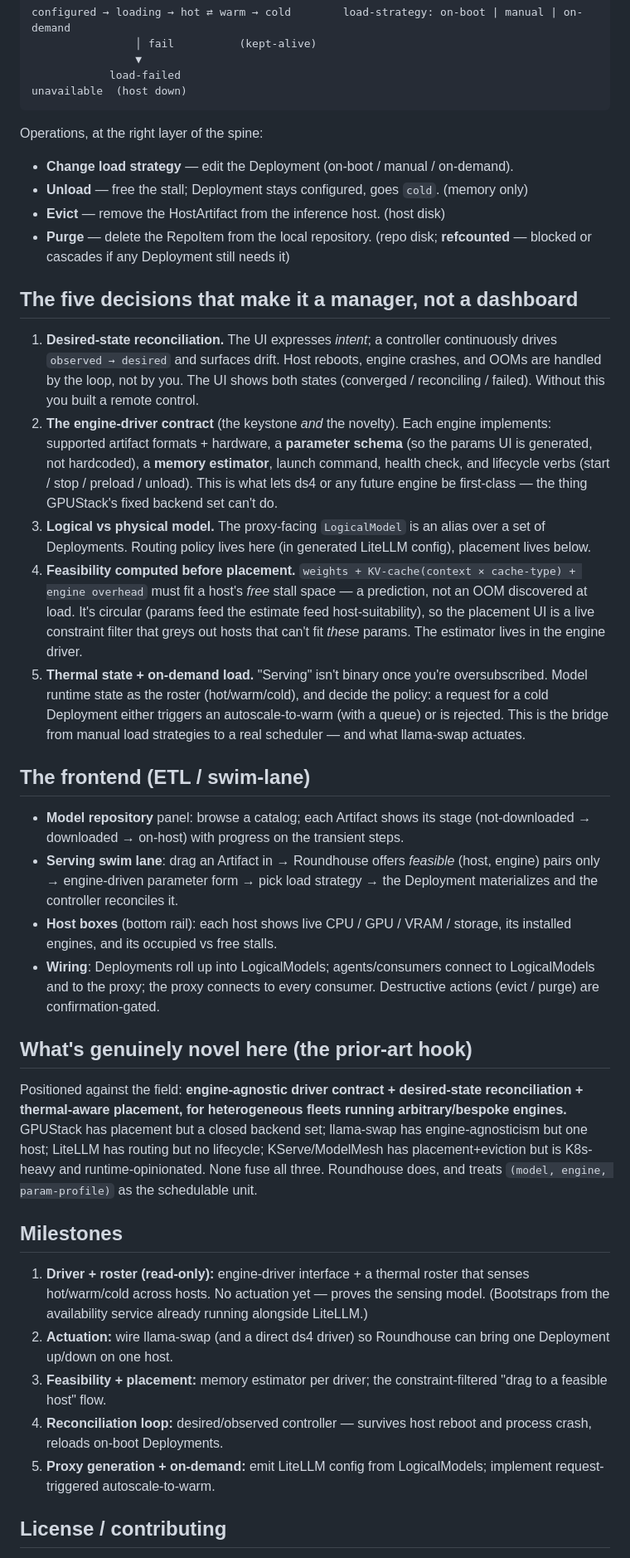
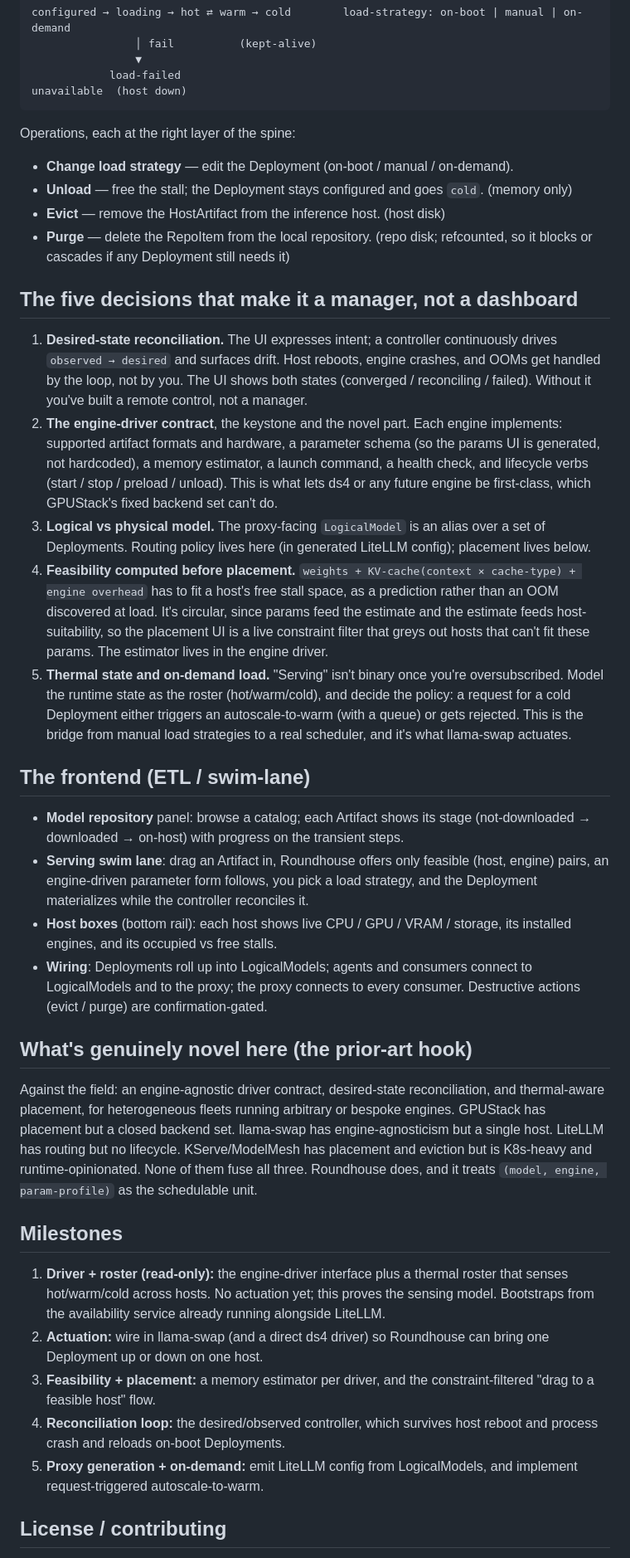
Before and after one commit to marfrit/Roundhouse, a Markdown page: README.md, the part around one of its changes. Shown at 83% size. GitHub-like rendering.

````diff
--- a/README.md
+++ b/README.md
@@ -99,38 +99,38 @@ configured → loading → hot ⇄ warm → cold        load-strategy: on-boot |
 unavailable  (host down)
 ```
 
-Operations, at the right layer of the spine:
+Operations, each at the right layer of the spine:
 - **Change load strategy** — edit the Deployment (on-boot / manual / on-demand).
-- **Unload** — free the stall; Deployment stays configured, goes `cold`. (memory only)
+- **Unload** — free the stall; the Deployment stays configured and goes `cold`. (memory only)
 - **Evict** — remove the HostArtifact from the inference host. (host disk)
-- **Purge** — delete the RepoItem from the local repository. (repo disk; **refcounted** — blocked or cascades if any Deployment still needs it)
+- **Purge** — delete the RepoItem from the local repository. (repo disk; refcounted, so it blocks or cascades if any Deployment still needs it)
 
 ## The five decisions that make it a manager, not a dashboard
 
-1. **Desired-state reconciliation.** The UI expresses *intent*; a controller continuously drives `observed → desired` and surfaces drift. Host reboots, engine crashes, and OOMs are handled by the loop, not by you. The UI shows both states (converged / reconciling / failed). Without this you built a remote control.
-2. **The engine-driver contract** (the keystone *and* the novelty). Each engine implements: supported artifact formats + hardware, a **parameter schema** (so the params UI is generated, not hardcoded), a **memory estimator**, launch command, health check, and lifecycle verbs (start / stop / preload / unload). This is what lets ds4 or any future engine be first-class — the thing GPUStack's fixed backend set can't do.
-3. **Logical vs physical model.** The proxy-facing `LogicalModel` is an alias over a set of Deployments. Routing policy lives here (in generated LiteLLM config), placement lives below.
-4. **Feasibility computed before placement.** `weights + KV-cache(context × cache-type) + engine overhead` must fit a host's *free* stall space — a prediction, not an OOM discovered at load. It's circular (params feed the estimate feed host-suitability), so the placement UI is a live constraint filter that greys out hosts that can't fit *these* params. The estimator lives in the engine driver.
-5. **Thermal state + on-demand load.** "Serving" isn't binary once you're oversubscribed. Model runtime state as the roster (hot/warm/cold), and decide the policy: a request for a cold Deployment either triggers an autoscale-to-warm (with a queue) or is rejected. This is the bridge from manual load strategies to a real scheduler — and what llama-swap actuates.
+1. **Desired-state reconciliation.** The UI expresses intent; a controller continuously drives `observed → desired` and surfaces drift. Host reboots, engine crashes, and OOMs get handled by the loop, not by you. The UI shows both states (converged / reconciling / failed). Without it you've built a remote control, not a manager.
+2. **The engine-driver contract**, the keystone and the novel part. Each engine implements: supported artifact formats and hardware, a parameter schema (so the params UI is generated, not hardcoded), a memory estimator, a launch command, a health check, and lifecycle verbs (start / stop / preload / unload). This is what lets ds4 or any future engine be first-class, which GPUStack's fixed backend set can't do.
+3. **Logical vs physical model.** The proxy-facing `LogicalModel` is an alias over a set of Deployments. Routing policy lives here (in generated LiteLLM config); placement lives below.
+4. **Feasibility computed before placement.** `weights + KV-cache(context × cache-type) + engine overhead` has to fit a host's free stall space, as a prediction rather than an OOM discovered at load. It's circular, since params feed the estimate and the estimate feeds host-suitability, so the placement UI is a live constraint filter that greys out hosts that can't fit these params. The estimator lives in the engine driver.
+5. **Thermal state and on-demand load.** "Serving" isn't binary once you're oversubscribed. Model the runtime state as the roster (hot/warm/cold), and decide the policy: a request for a cold Deployment either triggers an autoscale-to-warm (with a queue) or gets rejected. This is the bridge from manual load strategies to a real scheduler, and it's what llama-swap actuates.
 
 ## The frontend (ETL / swim-lane)
 
 - **Model repository** panel: browse a catalog; each Artifact shows its stage (not-downloaded → downloaded → on-host) with progress on the transient steps.
-- **Serving swim lane**: drag an Artifact in → Roundhouse offers *feasible* (host, engine) pairs only → engine-driven parameter form → pick load strategy → the Deployment materializes and the controller reconciles it.
+- **Serving swim lane**: drag an Artifact in, Roundhouse offers only feasible (host, engine) pairs, an engine-driven parameter form follows, you pick a load strategy, and the Deployment materializes while the controller reconciles it.
 - **Host boxes** (bottom rail): each host shows live CPU / GPU / VRAM / storage, its installed engines, and its occupied vs free stalls.
-- **Wiring**: Deployments roll up into LogicalModels; agents/consumers connect to LogicalModels and to the proxy; the proxy connects to every consumer. Destructive actions (evict / purge) are confirmation-gated.
+- **Wiring**: Deployments roll up into LogicalModels; agents and consumers connect to LogicalModels and to the proxy; the proxy connects to every consumer. Destructive actions (evict / purge) are confirmation-gated.
 
 ## What's genuinely novel here (the prior-art hook)
 
-Positioned against the field: **engine-agnostic driver contract + desired-state reconciliation + thermal-aware placement, for heterogeneous fleets running arbitrary/bespoke engines.** GPUStack has placement but a closed backend set; llama-swap has engine-agnosticism but one host; LiteLLM has routing but no lifecycle; KServe/ModelMesh has placement+eviction but is K8s-heavy and runtime-opinionated. None fuse all three. Roundhouse does, and treats `(model, engine, param-profile)` as the schedulable unit.
+Against the field: an engine-agnostic driver contract, desired-state reconciliation, and thermal-aware placement, for heterogeneous fleets running arbitrary or bespoke engines. GPUStack has placement but a closed backend set. llama-swap has engine-agnosticism but a single host. LiteLLM has routing but no lifecycle. KServe/ModelMesh has placement and eviction but is K8s-heavy and runtime-opinionated. None of them fuse all three. Roundhouse does, and it treats `(model, engine, param-profile)` as the schedulable unit.
 
 ## Milestones
 
-1. **Driver + roster (read-only):** engine-driver interface + a thermal roster that senses hot/warm/cold across hosts. No actuation yet — proves the sensing model. (Bootstraps from the availability service already running alongside LiteLLM.)
-2. **Actuation:** wire llama-swap (and a direct ds4 driver) so Roundhouse can bring one Deployment up/down on one host.
-3. **Feasibility + placement:** memory estimator per driver; the constraint-filtered "drag to a feasible host" flow.
-4. **Reconciliation loop:** desired/observed controller — survives host reboot and process crash, reloads on-boot Deployments.
-5. **Proxy generation + on-demand:** emit LiteLLM config from LogicalModels; implement request-triggered autoscale-to-warm.
+1. **Driver + roster (read-only):** the engine-driver interface plus a thermal roster that senses hot/warm/cold across hosts. No actuation yet; this proves the sensing model. Bootstraps from the availability service already running alongside LiteLLM.
+2. **Actuation:** wire in llama-swap (and a direct ds4 driver) so Roundhouse can bring one Deployment up or down on one host.
+3. **Feasibility + placement:** a memory estimator per driver, and the constraint-filtered "drag to a feasible host" flow.
+4. **Reconciliation loop:** the desired/observed controller, which survives host reboot and process crash and reloads on-boot Deployments.
+5. **Proxy generation + on-demand:** emit LiteLLM config from LogicalModels, and implement request-triggered autoscale-to-warm.
 
 ## License / contributing
 
````
Also changed, not shown: other parts of README.md (+17 -17 lines).
